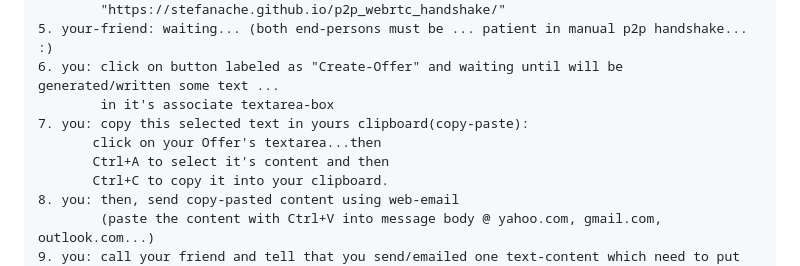
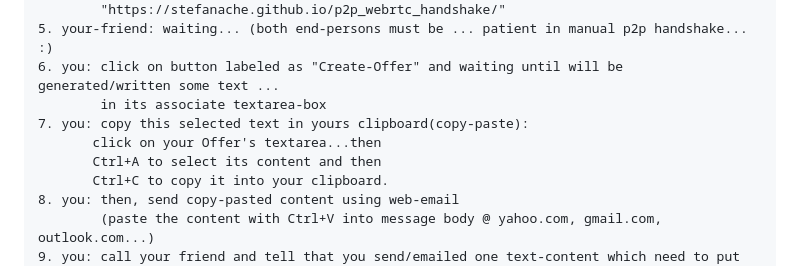
Before and after one commit to stefanache/p2p_webrtc_handshake, a Markdown page: README.md, the part around the change. GitHub-like rendering.

```diff
--- a/README.md
+++ b/README.md
@@ -11,10 +11,10 @@ How can use it(how proceed to) in manual-handshake peer-to-peer(p2p) case?
  	        "https://stefanache.github.io/p2p_webrtc_handshake/"
 	5. your-friend: waiting... (both end-persons must be ... patient in manual p2p handshake... :)
 	6. you: click on button labeled as "Create-Offer" and waiting until will be generated/written some text ...
-	        in it's associate textarea-box
+	        in its associate textarea-box
 	7. you: copy this selected text in yours clipboard(copy-paste):
 		   click on your Offer's textarea...then
-		   Ctrl+A to select it's content and then
+		   Ctrl+A to select its content and then
 		   Ctrl+C to copy it into your clipboard.
 	8. you: then, send copy-pasted content using web-email
  	        (paste the content with Ctrl+V into message body @ yahoo.com, gmail.com, outlook.com...)
```
